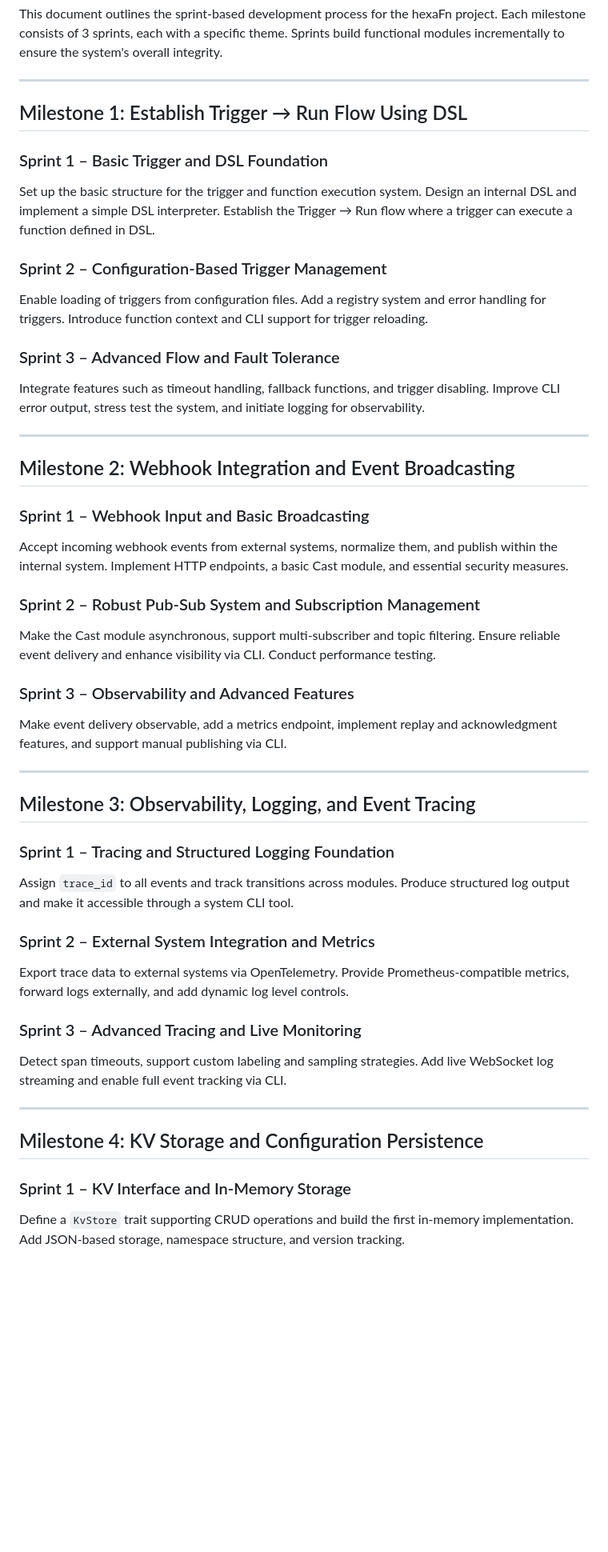
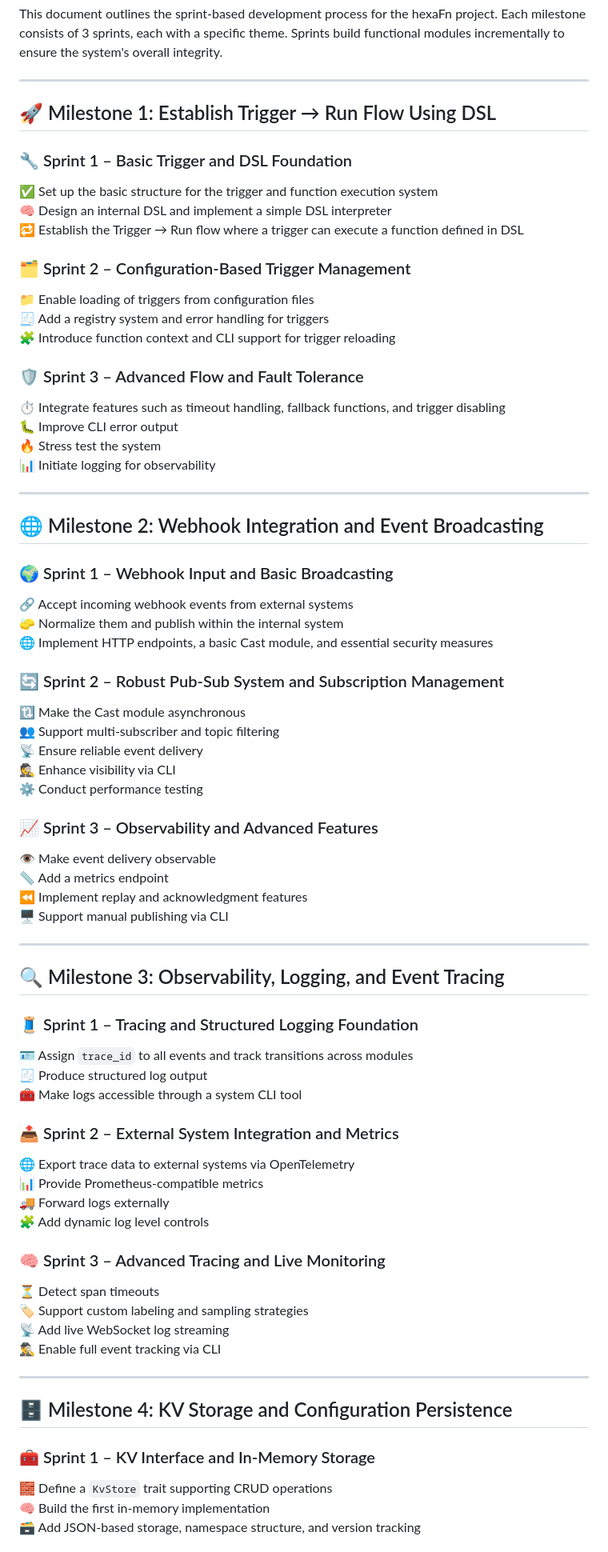
Before and after one commit to hTuneSys/hexaFn, a Markdown page: docs/ROADMAP.md, the part around one of its changes. Shown at 80% size. Rendered like a GitHub page; blank space fills up the shorter version.

```diff
--- a/docs/ROADMAP.md
+++ b/docs/ROADMAP.md
@@ -9,47 +9,73 @@ This document outlines the sprint-based development process for the hexaFn proje
 
 ---
 
-## Milestone 1: Establish Trigger → Run Flow Using DSL
+## 🚀 Milestone 1: Establish Trigger → Run Flow Using DSL
 
-### Sprint 1 – Basic Trigger and DSL Foundation
-Set up the basic structure for the trigger and function execution system. Design an internal DSL and implement a simple DSL interpreter. Establish the Trigger → Run flow where a trigger can execute a function defined in DSL.
+### 🔧 Sprint 1 – Basic Trigger and DSL Foundation
+✅ Set up the basic structure for the trigger and function execution system
+🧠 Design an internal DSL and implement a simple DSL interpreter
+🔁 Establish the Trigger → Run flow where a trigger can execute a function defined in DSL
 
-### Sprint 2 – Configuration-Based Trigger Management
-Enable loading of triggers from configuration files. Add a registry system and error handling for triggers. Introduce function context and CLI support for trigger reloading.
+### 🗂️ Sprint 2 – Configuration-Based Trigger Management
+📁 Enable loading of triggers from configuration files
+🧾 Add a registry system and error handling for triggers
+🧩 Introduce function context and CLI support for trigger reloading
 
-### Sprint 3 – Advanced Flow and Fault Tolerance
-Integrate features such as timeout handling, fallback functions, and trigger disabling. Improve CLI error output, stress test the system, and initiate logging for observability.
+### 🛡️ Sprint 3 – Advanced Flow and Fault Tolerance
+⏱ Integrate features such as timeout handling, fallback functions, and trigger disabling
+🐛 Improve CLI error output
+🔥 Stress test the system
+📊 Initiate logging for observability
 
 ---
 
-## Milestone 2: Webhook Integration and Event Broadcasting
+## 🌐 Milestone 2: Webhook Integration and Event Broadcasting
 
-### Sprint 1 – Webhook Input and Basic Broadcasting
-Accept incoming webhook events from external systems, normalize them, and publish within the internal system. Implement HTTP endpoints, a basic Cast module, and essential security measures.
+### 🌍 Sprint 1 – Webhook Input and Basic Broadcasting
+🔗 Accept incoming webhook events from external systems
+🧽 Normalize them and publish within the internal system
+🌐 Implement HTTP endpoints, a basic Cast module, and essential security measures
 
-### Sprint 2 – Robust Pub-Sub System and Subscription Management
-Make the Cast module asynchronous, support multi-subscriber and topic filtering. Ensure reliable event delivery and enhance visibility via CLI. Conduct performance testing.
+### 🔄 Sprint 2 – Robust Pub-Sub System and Subscription Management
+🔃 Make the Cast module asynchronous
+👥 Support multi-subscriber and topic filtering
+📡 Ensure reliable event delivery
+🕵️ Enhance visibility via CLI
+⚙️ Conduct performance testing
 
-### Sprint 3 – Observability and Advanced Features
-Make event delivery observable, add a metrics endpoint, implement replay and acknowledgment features, and support manual publishing via CLI.
+### 📈 Sprint 3 – Observability and Advanced Features
+👁 Make event delivery observable
+📏 Add a metrics endpoint
+⏪ Implement replay and acknowledgment features
+🖥 Support manual publishing via CLI
 
 ---
 
-## Milestone 3: Observability, Logging, and Event Tracing
+## 🔍 Milestone 3: Observability, Logging, and Event Tracing
 
-### Sprint 1 – Tracing and Structured Logging Foundation
-Assign `trace_id` to all events and track transitions across modules. Produce structured log output and make it accessible through a system CLI tool.
+### 🧵 Sprint 1 – Tracing and Structured Logging Foundation
+🪪 Assign `trace_id` to all events and track transitions across modules
+🧾 Produce structured log output
+🧰 Make logs accessible through a system CLI tool
 
-### Sprint 2 – External System Integration and Metrics
-Export trace data to external systems via OpenTelemetry. Provide Prometheus-compatible metrics, forward logs externally, and add dynamic log level controls.
+### 📤 Sprint 2 – External System Integration and Metrics
+🌐 Export trace data to external systems via OpenTelemetry
+📊 Provide Prometheus-compatible metrics
+🚚 Forward logs externally
+🧩 Add dynamic log level controls
 
-### Sprint 3 – Advanced Tracing and Live Monitoring
-Detect span timeouts, support custom labeling and sampling strategies. Add live WebSocket log streaming and enable full event tracking via CLI.
+### 🧠 Sprint 3 – Advanced Tracing and Live Monitoring
+⏳ Detect span timeouts
+🏷️ Support custom labeling and sampling strategies
+📡 Add live WebSocket log streaming
+🕵️‍♂️ Enable full event tracking via CLI
 
 ---
 
-## Milestone 4: KV Storage and Configuration Persistence
+## 🗄️ Milestone 4: KV Storage and Configuration Persistence
 
-### Sprint 1 – KV Interface and In-Memory Storage
-Define a `KvStore` trait supporting CRUD operations and build the first in-memory implementation. Add JSON-based storage, namespace structure, and version tracking.
+### 🧰 Sprint 1 – KV Interface and In-Memory Storage
+🧱 Define a `KvStore` trait supporting CRUD operations
+🧠 Build the first in-memory implementation
+🗃️ Add JSON-based storage, namespace structure, and version tracking
 
```
Also changed, not shown: other parts of docs/ROADMAP.md (+43 -21 lines), docs/MILESTONES.md (+42 -16 lines).
